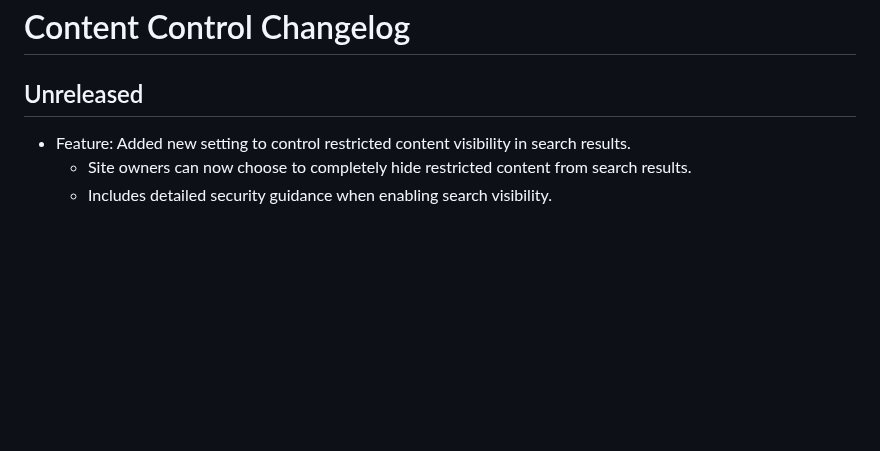
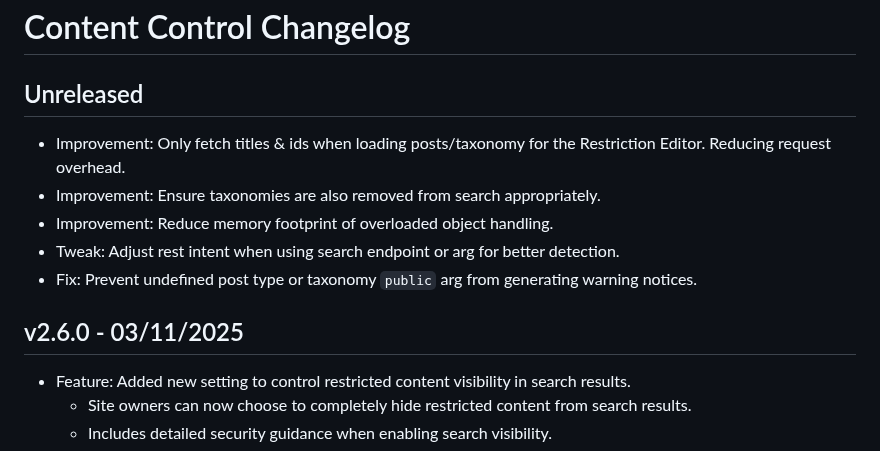
Before and after one commit to code-atlantic/content-control, a Markdown page: CHANGELOG.md, the part around the change. Drawn GitHub-style; blank space fills up the shorter version.

Commit message:
Update changelog

```diff
--- a/CHANGELOG.md
+++ b/CHANGELOG.md
@@ -1,6 +1,14 @@
 # Content Control Changelog
 
 ## Unreleased
+
+* Improvement: Only fetch titles & ids when loading posts/taxonomy for the Restriction Editor. Reducing request overhead.
+* Improvement: Ensure taxonomies are also removed from search appropriately.
+* Improvement: Reduce memory footprint of overloaded object handling.
+* Tweak: Adjust rest intent when using search endpoint or arg for better detection.
+* Fix: Prevent undefined post type or taxonomy `public` arg from generating warning notices.
+
+## v2.6.0 - 03/11/2025
 
 * Feature: Added new setting to control restricted content visibility in search results.
   * Site owners can now choose to completely hide restricted content from search results.
```
